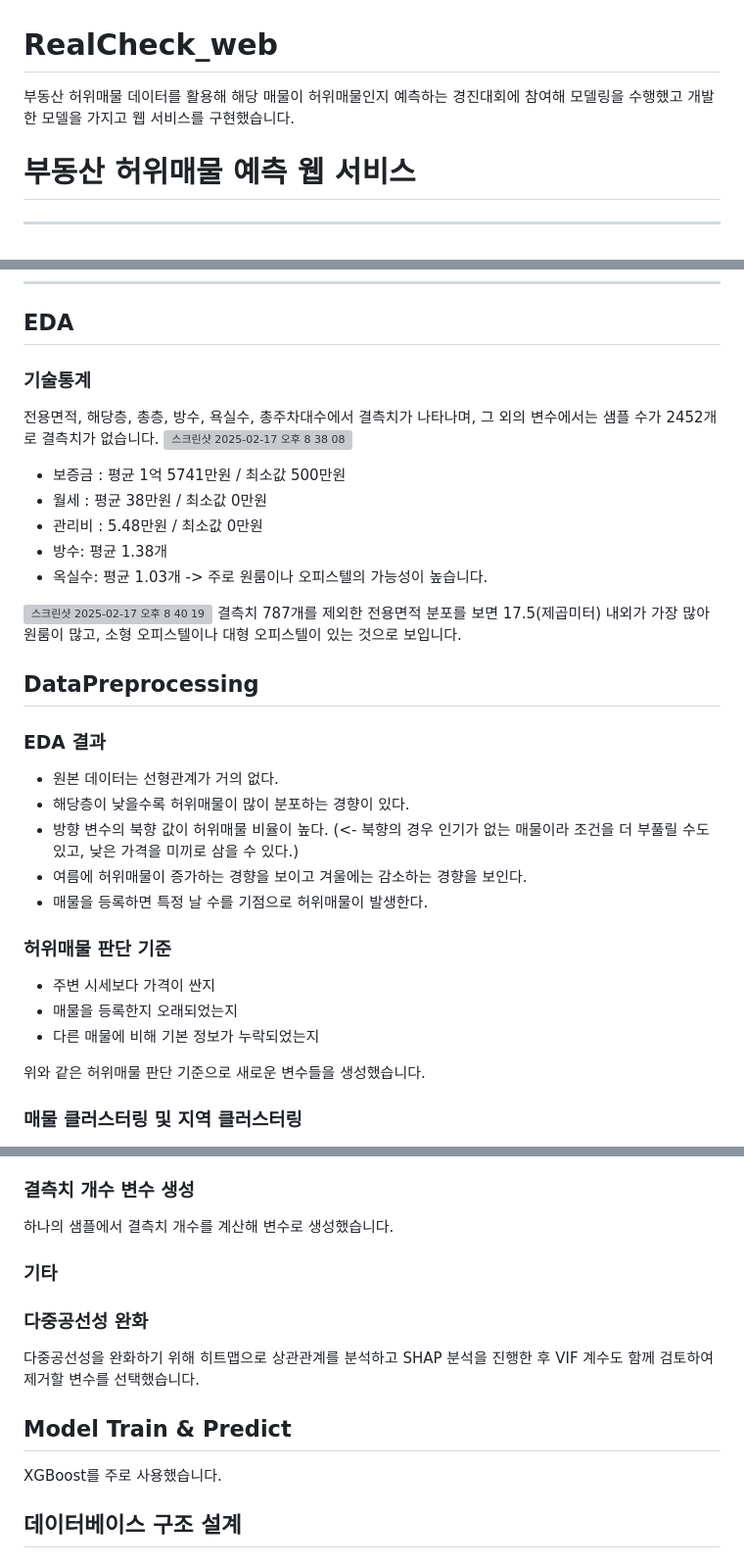
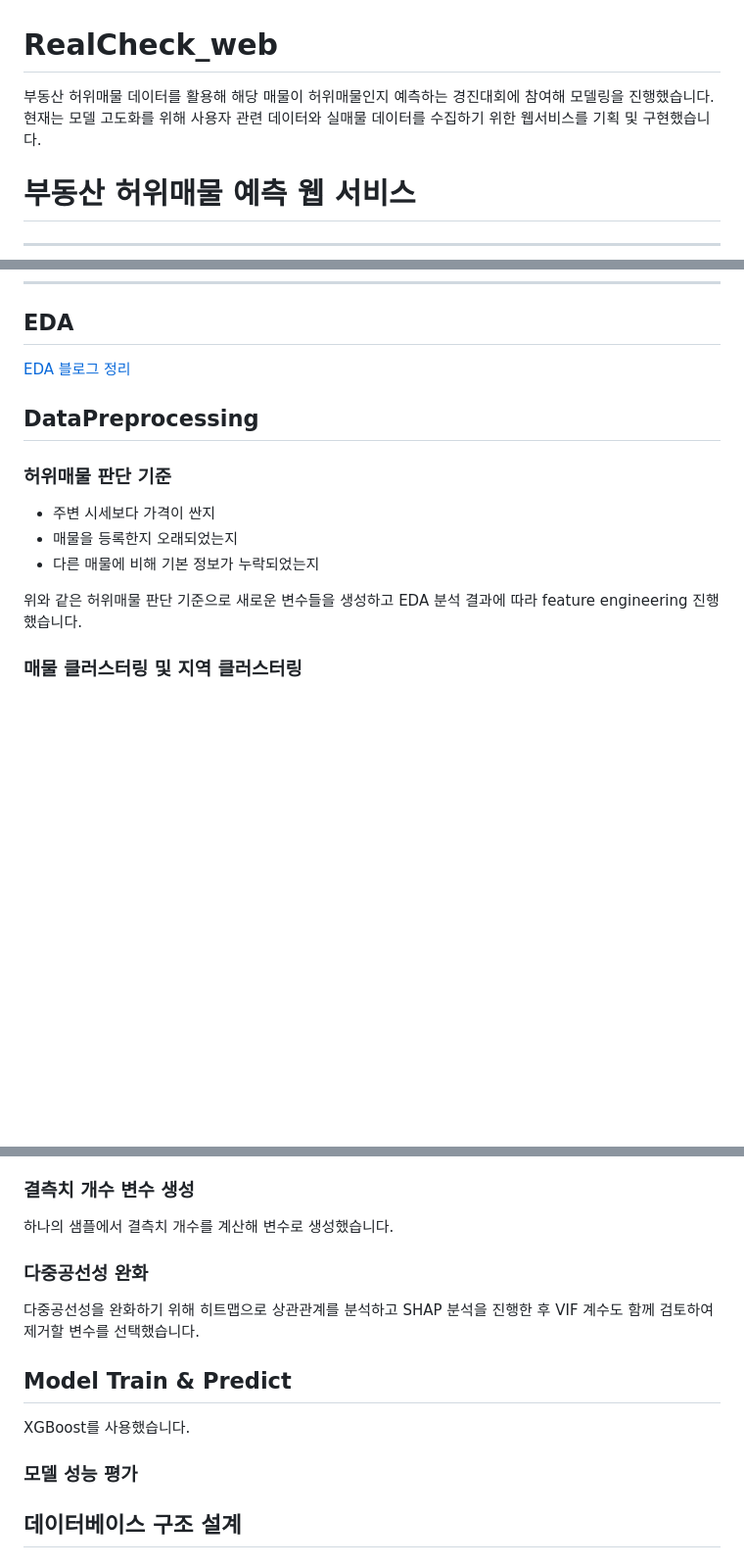
Before and after one commit to kimminyoung0/RealCheck_web, a Markdown page: README.md, 3 parts joined by grey strips. Shown at 98% size. Rendered like a GitHub page; blank space fills up the shorter version; grey boxes are pictures that could not be loaded.

```diff
--- a/README.md
+++ b/README.md
@@ -1,5 +1,6 @@
 # RealCheck_web
-부동산 허위매물 데이터를 활용해 해당 매물이 허위매물인지 예측하는 경진대회에 참여해 모델링을 수행했고 개발한 모델을 가지고 웹 서비스를 구현했습니다.
+부동산 허위매물 데이터를 활용해 해당 매물이 허위매물인지 예측하는 경진대회에 참여해 모델링을 진행했습니다.
+현재는 모델 고도화를 위해 사용자 관련 데이터와 실매물 데이터를 수집하기 위한 웹서비스를 기획 및 구현했습니다.
 
 # 부동산 허위매물 예측 웹 서비스
 --------------------------------------
@@ -31,32 +32,16 @@ ID : 샘플별 고유 ID / 허위매물여부
 ------------------------------------------
 
 ## EDA
-### 기술통계
-전용면적, 해당층, 총층, 방수, 욕실수, 총주차대수에서 결측치가 나타나며, 그 외의 변수에서는 샘플 수가 2452개로 결측치가 없습니다.
-<img width="952" alt="스크린샷 2025-02-17 오후 8 38 08" src="https://github.com/user-attachments/assets/98814174-1e82-4a4e-8814-9b9f5846ef0d" />
-- 보증금 : 평균 1억 5741만원 / 최소값 500만원
-- 월세 : 평균 38만원 / 최소값 0만원
-- 관리비 : 5.48만원 / 최소값 0만원
-- 방수: 평균 1.38개
-- 옥실수: 평균 1.03개
--> 주로 원룸이나 오피스텔의 가능성이 높습니다.
-<img width="950" alt="스크린샷 2025-02-17 오후 8 40 19" src="https://github.com/user-attachments/assets/1db60bae-6f4b-45e0-bf4f-f0b2504d1b57" />
-결측치 787개를 제외한 전용면적 분포를 보면 17.5(제곱미터) 내외가 가장 많아 원룸이 많고, 소형 오피스텔이나 대형 오피스텔이 있는 것으로 보입니다.
+[EDA 블로그 정리](https://velog.io/@kimminyoung0/EDA)
 
 ## DataPreprocessing
-### EDA 결과
-- 원본 데이터는 선형관계가 거의 없다.
-- 해당층이 낮을수록 허위매물이 많이 분포하는 경향이 있다.
-- 방향 변수의 북향 값이 허위매물 비율이 높다. (<- 북향의 경우 인기가 없는 매물이라 조건을 더 부풀릴 수도 있고, 낮은 가격을 미끼로 삼을 수 있다.)
-- 여름에 허위매물이 증가하는 경향을 보이고 겨울에는 감소하는 경향을 보인다.
-- 매물을 등록하면 특정 날 수를 기점으로 허위매물이 발생한다.
-
 ### 허위매물 판단 기준
 - 주변 시세보다 가격이 싼지
 - 매물을 등록한지 오래되었는지
 - 다른 매물에 비해 기본 정보가 누락되었는지
 
-위와 같은 허위매물 판단 기준으로 새로운 변수들을 생성했습니다.
+위와 같은 허위매물 판단 기준으로 새로운 변수들을 생성하고 EDA 분석 결과에 따라 feature engineering 진행했습니다.
+
 ### 매물 클러스터링 및 지역 클러스터링
 - 매물은 전용면적, 방수, 욕실수등의 변수를 사용해 계층적 군집화와 DBSCAN으로 클러스터링을 진행했습니다.
 - 지역 클러스터링은 매물_HC, 매물_DBSCAN, 전용면적_가격_비율, 보증금_월세관리비_비율 등의 변수를 사용해 KMedoids와 HDBSCAN으로 클러스터링을 진행했습니다.
@@ -68,13 +53,14 @@ ID : 샘플별 고유 ID / 허위매물여부
 훈련 데이터의 게재일 변수 최대값과 해당 샘플의 게재일 차이를 이용해 매물 등록 경과일 변수를 생성했습니다.
 ### 결측치 개수 변수 생성
 하나의 샘플에서 결측치 개수를 계산해 변수로 생성했습니다.
-### 기타
 
 ### 다중공선성 완화
 다중공선성을 완화하기 위해 히트맵으로 상관관계를 분석하고 SHAP 분석을 진행한 후 VIF 계수도 함께 검토하여 제거할 변수를 선택했습니다.
 
 ## Model Train & Predict
-XGBoost를 주로 사용했습니다.
+XGBoost를 사용했습니다.
+
+### 모델 성능 평가
 
 ## 데이터베이스 구조 설계
 
```
Also changed, not shown: other parts of README.md (+1 -1 lines).
